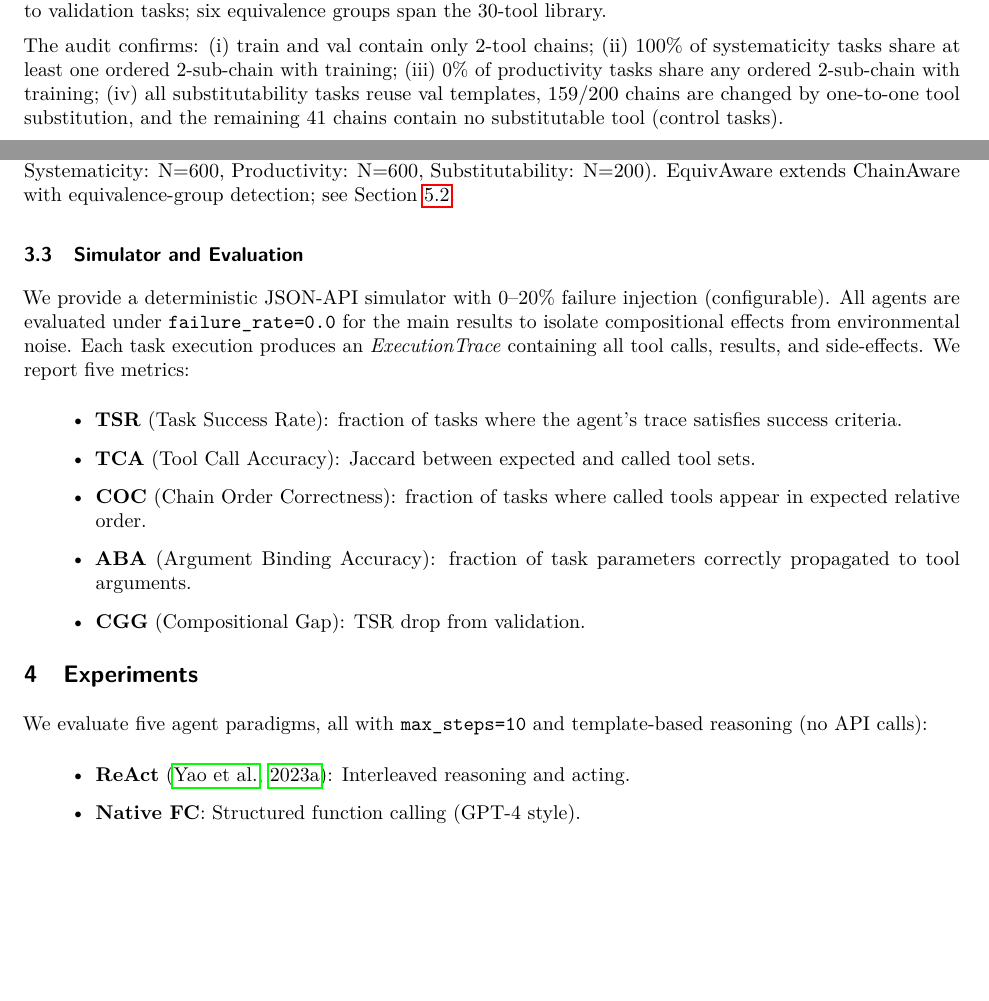
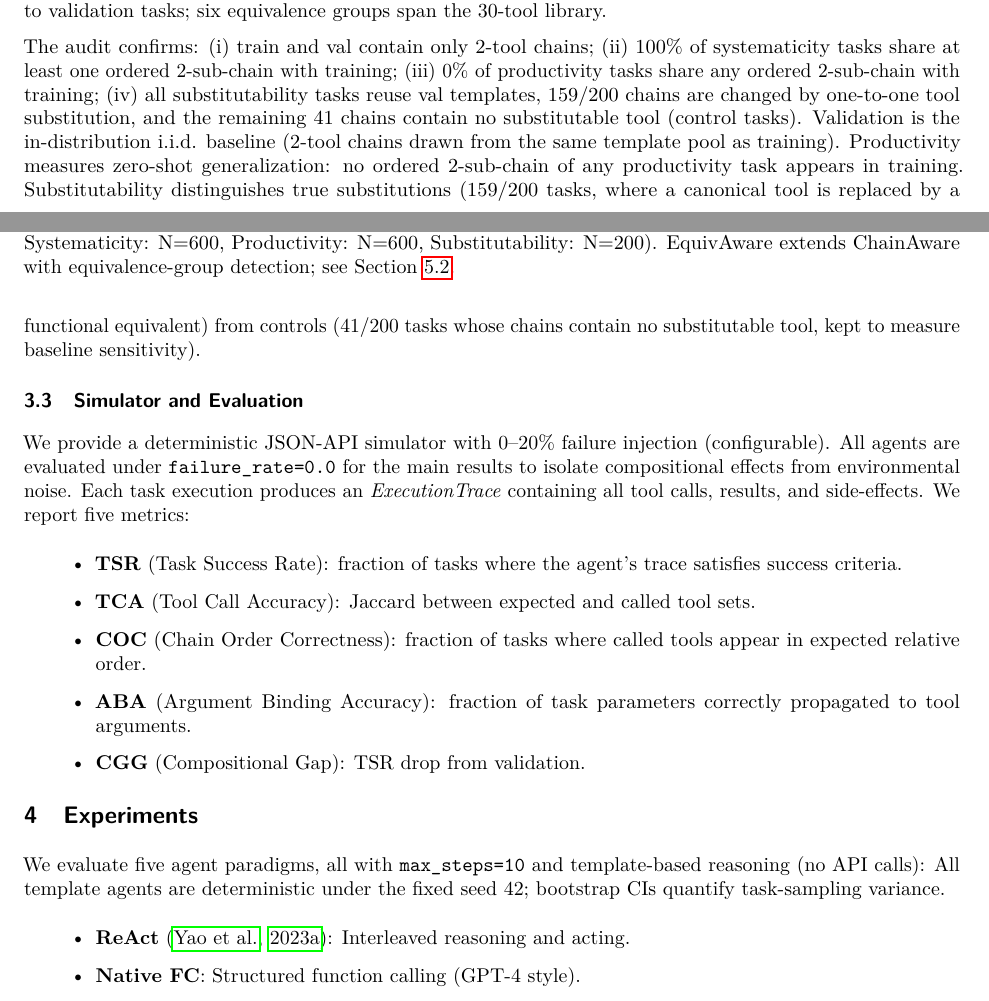
Before and after one commit to aidless/agent_compose, a LaTeX paper (paper_tmlr/main.tex): two parts of pages 3 and 4 of 10, joined at a grey line, cut so that both start at the same text, the shorter picture padded with empty space. Compiled offline with pdfLaTeX.

Commit message:
docs(paper): clarify split semantics + deterministic-seed note (R2)

```diff
--- a/paper_tmlr/main.tex
+++ b/paper_tmlr/main.tex
@@ -137,7 +137,7 @@ We define 25 task templates (e.g., ``query weather and email it'') parameterized
 
 The systematicity split extends training chains with a common tail tool such that the resulting 3-tool chain shares $\geq 1$ pair with training. The productivity split glues two disjoint training chains via a bridge tool, ensuring \emph{no} 2-sub-chain appears in training. The substitutability split applies a one-to-one tool substitution to validation tasks; six equivalence groups span the 30-tool library.
 
-The audit confirms: (i) train and val contain only 2-tool chains; (ii) 100\% of systematicity tasks share at least one ordered 2-sub-chain with training; (iii) 0\% of productivity tasks share any ordered 2-sub-chain with training; (iv) all substitutability tasks reuse val templates, 159/200 chains are changed by one-to-one tool substitution, and the remaining 41 chains contain no substitutable tool (control tasks).
+The audit confirms: (i) train and val contain only 2-tool chains; (ii) 100\% of systematicity tasks share at least one ordered 2-sub-chain with training; (iii) 0\% of productivity tasks share any ordered 2-sub-chain with training; (iv) all substitutability tasks reuse val templates, 159/200 chains are changed by one-to-one tool substitution, and the remaining 41 chains contain no substitutable tool (control tasks). Validation is the in-distribution i.i.d. baseline (2-tool chains drawn from the same template pool as training). Productivity measures zero-shot generalization: no ordered 2-sub-chain of any productivity task appears in training. Substitutability distinguishes true substitutions (159/200 tasks, where a canonical tool is replaced by a functional equivalent) from controls (41/200 tasks whose chains contain no substitutable tool, kept to measure baseline sensitivity).
 
 \subsection{Simulator and Evaluation}
 
@@ -154,7 +154,7 @@ We provide a deterministic JSON-API simulator with $0$--$20\%$ failure injection
 \section{Experiments}
 \label{sec:experiments}
 
-We evaluate five agent paradigms, all with \texttt{max\_steps=10} and template-based reasoning (no API calls):
+We evaluate five agent paradigms, all with \texttt{max\_steps=10} and template-based reasoning (no API calls): All template agents are deterministic under the fixed seed 42; bootstrap CIs quantify task-sampling variance.
 
 \begin{itemize}
     \item \textbf{ReAct}~\citep{yao2023react}: Interleaved reasoning and acting.
```
Also changed, not shown: paper_tmlr/main.pdf.
